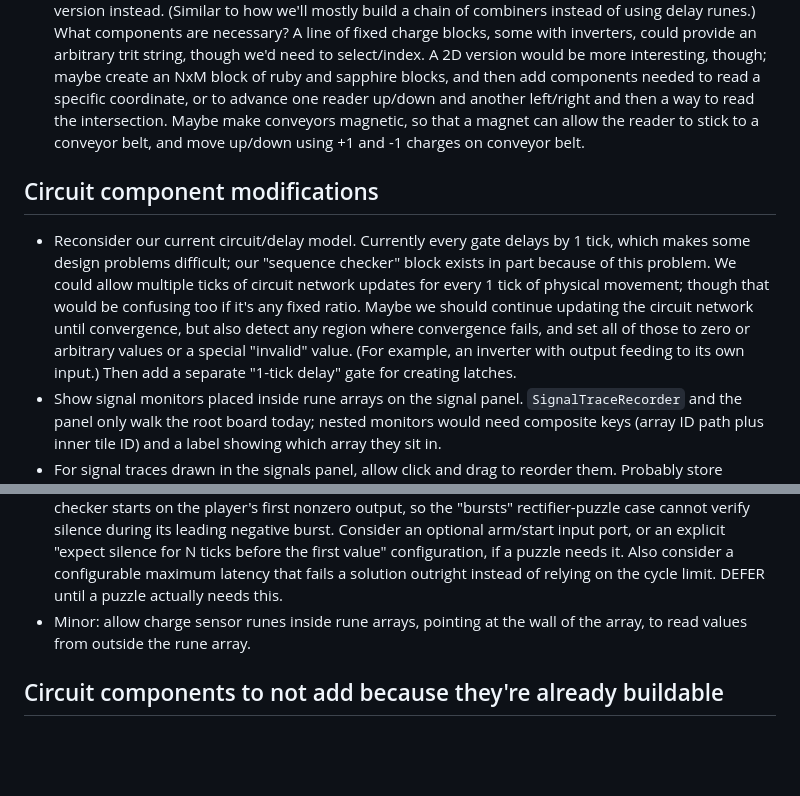
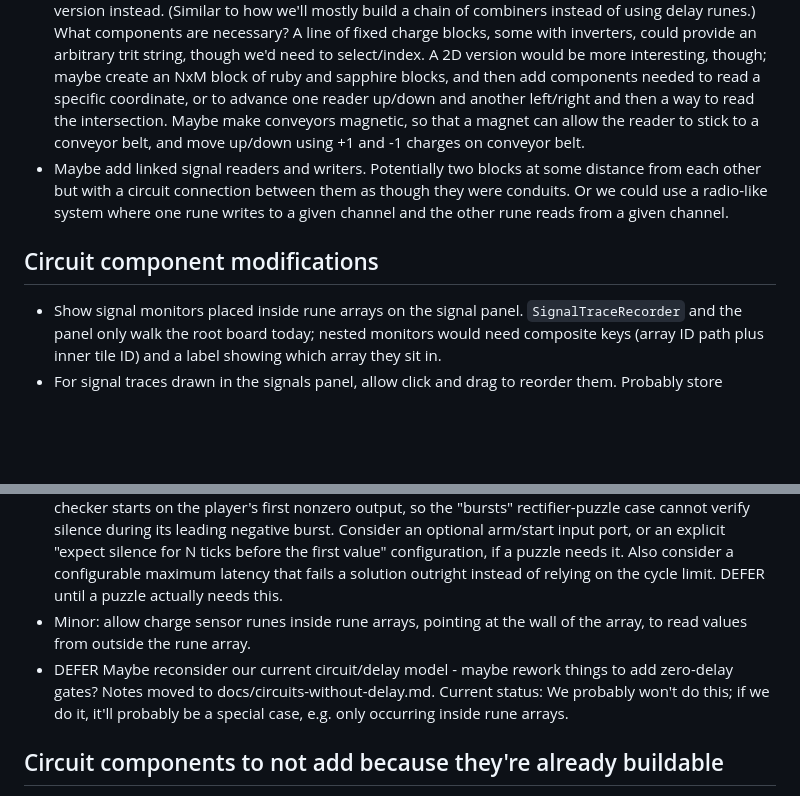
Before and after one commit to StephenBarnes/Factory2D, a Markdown page: docs/todos.md, 2 parts joined by grey strips. Drawn GitHub-style; blank space fills up the shorter version.

Commit message:
Add notes on potential no-delay combinational gates

```diff
--- a/docs/todos.md
+++ b/docs/todos.md
@@ -90,15 +90,16 @@ Tasks that are key blockers to shipping the first version are marked as PRIORITY
 * Add a delay block variant that only steps forward if the input is +1 or -1, ignoring zeros. Like the current delay block, on every tick, it outputs the queued value; but we only shift the ring buffer forward and write a value when the back value is +1.
 * Add a variant of the sequence checker block (or configuration option on the existing one) to make it ignore 0 values, and only check order of +1 and -1 signals. Potentially useful for puzzles like "given a sequence of gemstones as input, deliver the gemstones in reverse order".
 * Figure out what components are necessary to build a version of the ROM that exists in-world, and isn't extremely complex, then add those components. We'll keep the ROM rune, but mostly use this in-world version instead. (Similar to how we'll mostly build a chain of combiners instead of using delay runes.) What components are necessary? A line of fixed charge blocks, some with inverters, could provide an arbitrary trit string, though we'd need to select/index. A 2D version would be more interesting, though; maybe create an NxM block of ruby and sapphire blocks, and then add components needed to read a specific coordinate, or to advance one reader up/down and another left/right and then a way to read the intersection. Maybe make conveyors magnetic, so that a magnet can allow the reader to stick to a conveyor belt, and move up/down using +1 and -1 charges on conveyor belt.
+* Maybe add linked signal readers and writers. Potentially two blocks at some distance from each other but with a circuit connection between them as though they were conduits. Or we could use a radio-like system where one rune writes to a given channel and the other rune reads from a given channel.
 
 ## Circuit component modifications
 
-* Reconsider our current circuit/delay model. Currently every gate delays by 1 tick, which makes some design problems difficult; our "sequence checker" block exists in part because of this problem. We could allow multiple ticks of circuit network updates for every 1 tick of physical movement; though that would be confusing too if it's any fixed ratio. Maybe we should continue updating the circuit network until convergence, but also detect any region where convergence fails, and set all of those to zero or arbitrary values or a special "invalid" value. (For example, an inverter with output feeding to its own input.) Then add a separate "1-tick delay" gate for creating latches.
 * Show signal monitors placed inside rune arrays on the signal panel. `SignalTraceRecorder` and the panel only walk the root board today; nested monitors would need composite keys (array ID path plus inner tile ID) and a label showing which array they sit in.
 * For signal traces drawn in the signals panel, allow click and drag to reorder them. Probably store ordering on the signal monitor and ROM-grapher components, but hide that number - don't add a box to edit the number directly in the config modal. Only allow reordering inside each category, once categories are added.
 * For the signal monitor and ROM grapher: in their configuration modals, add a text input for "category", defaulting to blank. Then on the signal panel, group each category together, instead of board row-major order. Show category names above the traces. Useful for grouping inputs vs outputs.
 * Sequence checker follow-ups: the expected sequence must begin with a nonzero value because the checker starts on the player's first nonzero output, so the "bursts" rectifier-puzzle case cannot verify silence during its leading negative burst. Consider an optional arm/start input port, or an explicit "expect silence for N ticks before the first value" configuration, if a puzzle needs it. Also consider a configurable maximum latency that fails a solution outright instead of relying on the cycle limit. DEFER until a puzzle actually needs this.
 * Minor: allow charge sensor runes inside rune arrays, pointing at the wall of the array, to read values from outside the rune array.
+* DEFER Maybe reconsider our current circuit/delay model - maybe rework things to add zero-delay gates? Notes moved to docs/circuits-without-delay.md. Current status: We probably won't do this; if we do it, it'll probably be a special case, e.g. only occurring inside rune arrays.
 
 ## Circuit components to not add because they're already buildable
 
```
Also changed, not shown: docs/circuits-without-delay.md (added, +196 -0 lines).
